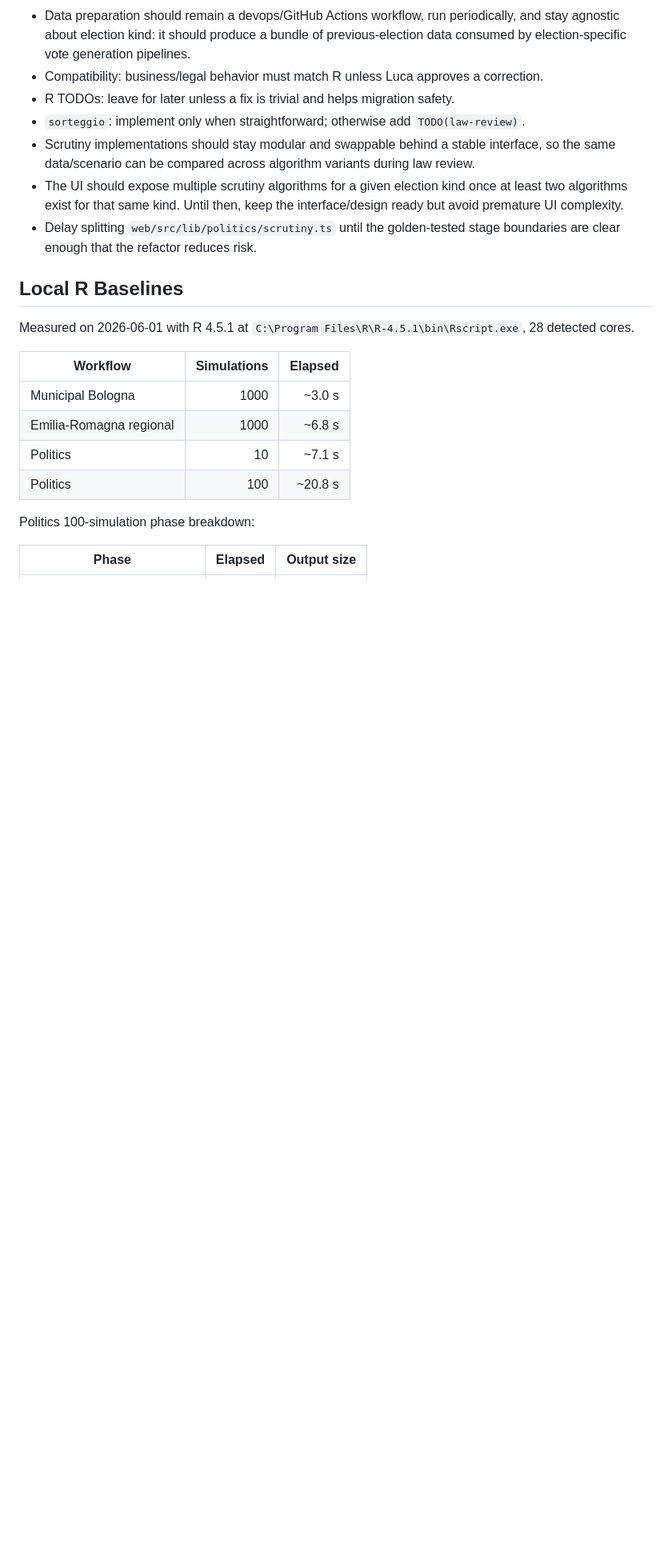
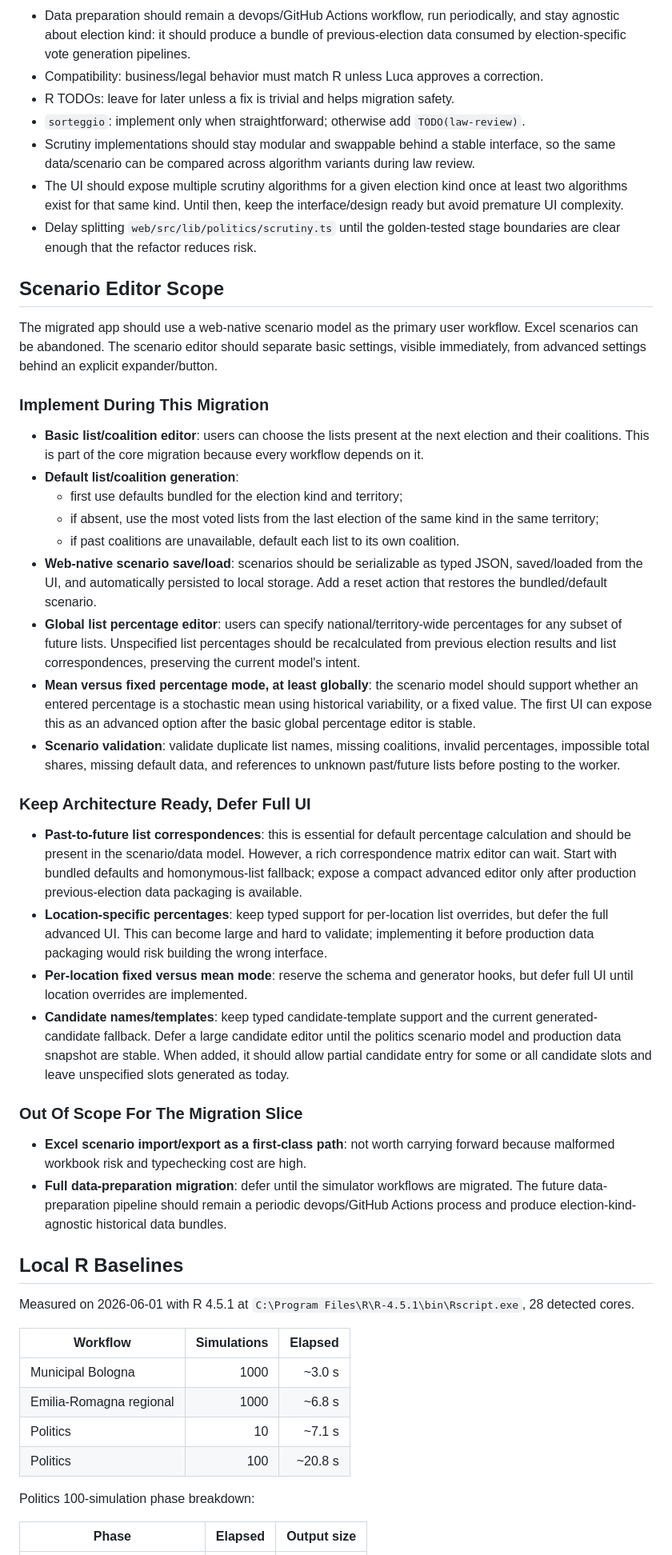
Before and after one commit to fornaeffe/elezioni, a Markdown page: MIGRATION_PLAN.md, the part around the change. Shown at 80% size. Drawn GitHub-style; blank space fills up the shorter version.

Commit message:
updated plan about scenario editor

```diff
--- a/MIGRATION_PLAN.md
+++ b/MIGRATION_PLAN.md
@@ -62,6 +62,66 @@ R baseline on the same machine, pause and present Python fallback options.
   interface/design ready but avoid premature UI complexity.
 - Delay splitting `web/src/lib/politics/scrutiny.ts` until the golden-tested
   stage boundaries are clear enough that the refactor reduces risk.
+
+## Scenario Editor Scope
+
+The migrated app should use a web-native scenario model as the primary user
+workflow. Excel scenarios can be abandoned. The scenario editor should separate
+basic settings, visible immediately, from advanced settings behind an explicit
+expander/button.
+
+### Implement During This Migration
+
+- **Basic list/coalition editor**: users can choose the lists present at the
+  next election and their coalitions. This is part of the core migration
+  because every workflow depends on it.
+- **Default list/coalition generation**:
+  - first use defaults bundled for the election kind and territory;
+  - if absent, use the most voted lists from the last election of the same kind
+    in the same territory;
+  - if past coalitions are unavailable, default each list to its own coalition.
+- **Web-native scenario save/load**: scenarios should be serializable as typed
+  JSON, saved/loaded from the UI, and automatically persisted to local storage.
+  Add a reset action that restores the bundled/default scenario.
+- **Global list percentage editor**: users can specify national/territory-wide
+  percentages for any subset of future lists. Unspecified list percentages
+  should be recalculated from previous election results and list
+  correspondences, preserving the current model's intent.
+- **Mean versus fixed percentage mode, at least globally**: the scenario model
+  should support whether an entered percentage is a stochastic mean using
+  historical variability, or a fixed value. The first UI can expose this as an
+  advanced option after the basic global percentage editor is stable.
+- **Scenario validation**: validate duplicate list names, missing coalitions,
+  invalid percentages, impossible total shares, missing default data, and
+  references to unknown past/future lists before posting to the worker.
+
+### Keep Architecture Ready, Defer Full UI
+
+- **Past-to-future list correspondences**: this is essential for default
+  percentage calculation and should be present in the scenario/data model.
+  However, a rich correspondence matrix editor can wait. Start with bundled
+  defaults and homonymous-list fallback; expose a compact advanced editor only
+  after production previous-election data packaging is available.
+- **Location-specific percentages**: keep typed support for per-location list
+  overrides, but defer the full advanced UI. This can become large and hard to
+  validate; implementing it before production data packaging would risk
+  building the wrong interface.
+- **Per-location fixed versus mean mode**: reserve the schema and generator
+  hooks, but defer full UI until location overrides are implemented.
+- **Candidate names/templates**: keep typed candidate-template support and the
+  current generated-candidate fallback. Defer a large candidate editor until the
+  politics scenario model and production data snapshot are stable. When added,
+  it should allow partial candidate entry for some or all candidate slots and
+  leave unspecified slots generated as today.
+
+### Out Of Scope For The Migration Slice
+
+- **Excel scenario import/export as a first-class path**: not worth carrying
+  forward because malformed workbook risk and typechecking cost are high.
+- **Full data-preparation migration**: defer until the simulator workflows are
+  migrated. The future data-preparation pipeline should remain a periodic
+  devops/GitHub Actions process and produce election-kind-agnostic historical
+  data bundles.
 
 ## Local R Baselines
 
```
Also changed, not shown: AGENTS.md (+16 -0 lines).
